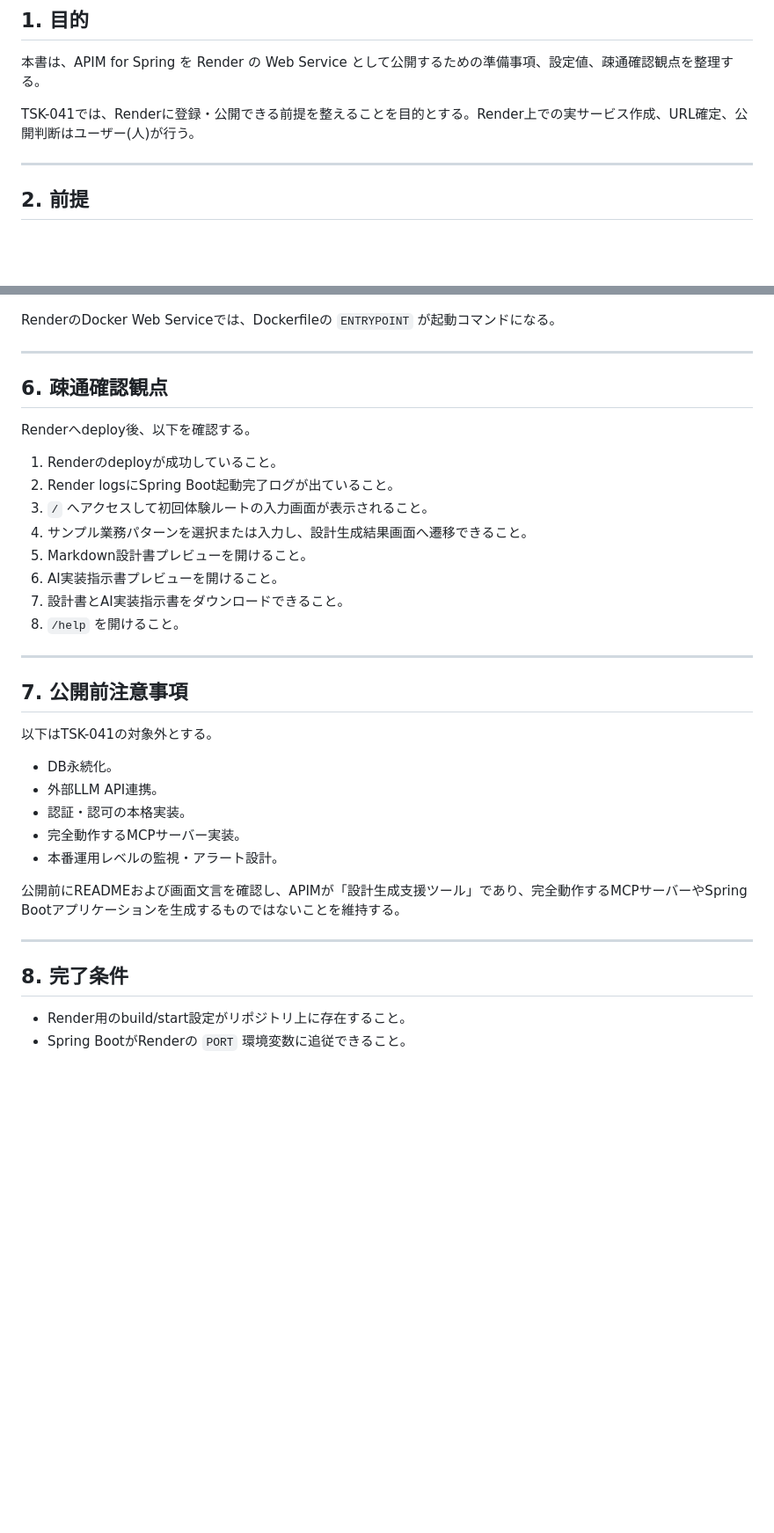
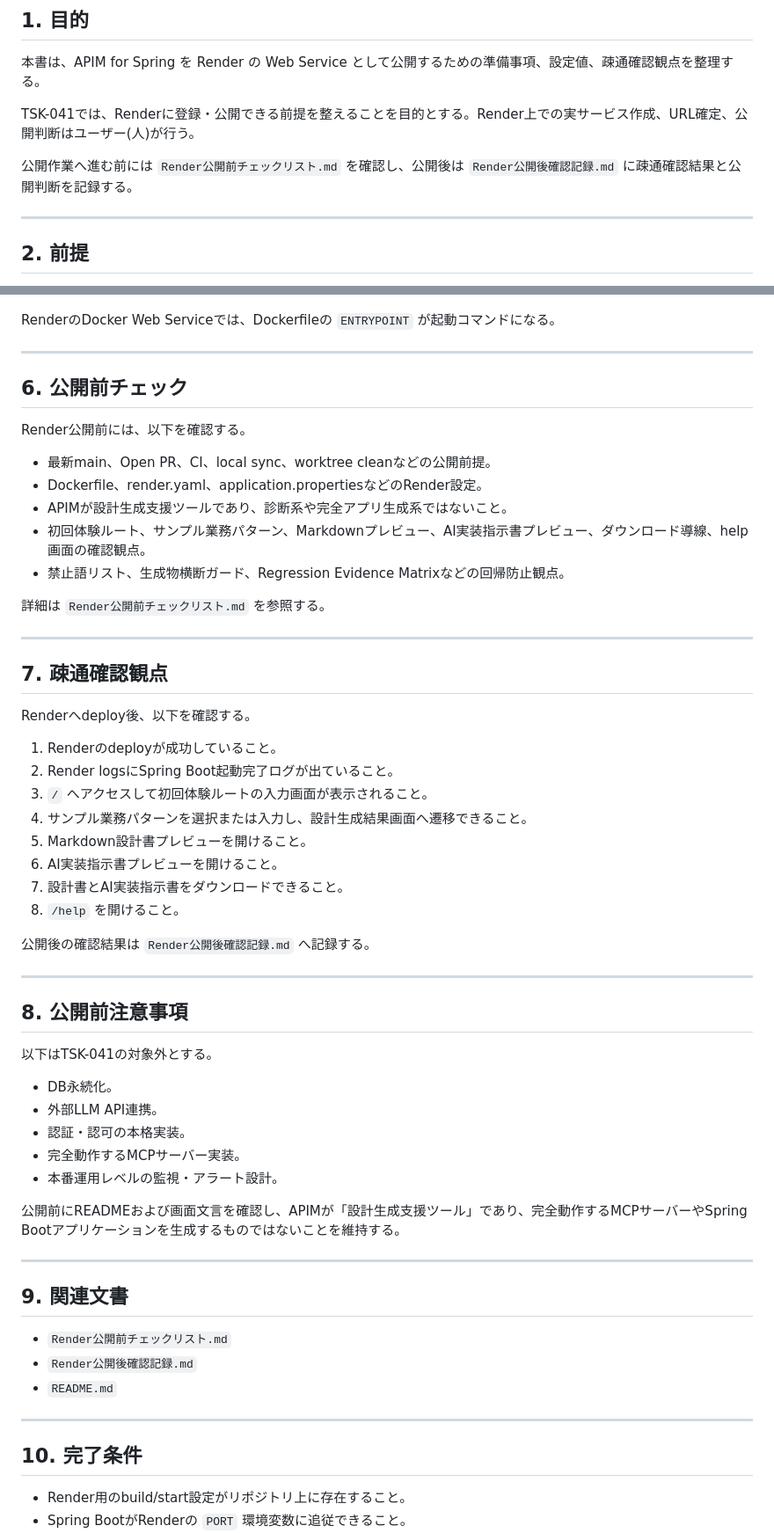
Before and after one commit to yamaguchiyoshishigeai-create/api-mcp-blueprint-for-spring, a Markdown page: docs/50_実装/Render公開準備.md, 2 parts joined by grey strips. Shown at 88% size. Rendered like a GitHub page; blank space fills up the shorter version.

Commit message:
TSK-059: Render公開準備文書へ公開前後確認導線を追加する

```diff
--- a/docs/50_実装/Render公開準備.md
+++ b/docs/50_実装/Render公開準備.md
@@ -5,6 +5,8 @@
 本書は、APIM for Spring を Render の Web Service として公開するための準備事項、設定値、疎通確認観点を整理する。
 
 TSK-041では、Renderに登録・公開できる前提を整えることを目的とする。Render上での実サービス作成、URL確定、公開判断はユーザー(人)が行う。
+
+公開作業へ進む前には `Render公開前チェックリスト.md` を確認し、公開後は `Render公開後確認記録.md` に疎通確認結果と公開判断を記録する。
 
 ---
 
@@ -65,7 +67,21 @@ RenderのDocker Web Serviceでは、Dockerfileの `ENTRYPOINT` が起動コマ
 
 ---
 
-## 6. 疎通確認観点
+## 6. 公開前チェック
+
+Render公開前には、以下を確認する。
+
+- 最新main、Open PR、CI、local sync、worktree cleanなどの公開前提。
+- Dockerfile、render.yaml、application.propertiesなどのRender設定。
+- APIMが設計生成支援ツールであり、診断系や完全アプリ生成系ではないこと。
+- 初回体験ルート、サンプル業務パターン、Markdownプレビュー、AI実装指示書プレビュー、ダウンロード導線、help画面の確認観点。
+- 禁止語リスト、生成物横断ガード、Regression Evidence Matrixなどの回帰防止観点。
+
+詳細は `Render公開前チェックリスト.md` を参照する。
+
+---
+
+## 7. 疎通確認観点
 
 Renderへdeploy後、以下を確認する。
 
@@ -78,9 +94,11 @@ Renderへdeploy後、以下を確認する。
 7. 設計書とAI実装指示書をダウンロードできること。
 8. `/help` を開けること。
 
+公開後の確認結果は `Render公開後確認記録.md` へ記録する。
+
 ---
 
-## 7. 公開前注意事項
+## 8. 公開前注意事項
 
 以下はTSK-041の対象外とする。
 
@@ -94,7 +112,15 @@ Renderへdeploy後、以下を確認する。
 
 ---
 
-## 8. 完了条件
+## 9. 関連文書
+
+- `Render公開前チェックリスト.md`
+- `Render公開後確認記録.md`
+- `README.md`
+
+---
+
+## 10. 完了条件
 
 - Render用のbuild/start設定がリポジトリ上に存在すること。
 - Spring BootがRenderの `PORT` 環境変数に追従できること。
```
